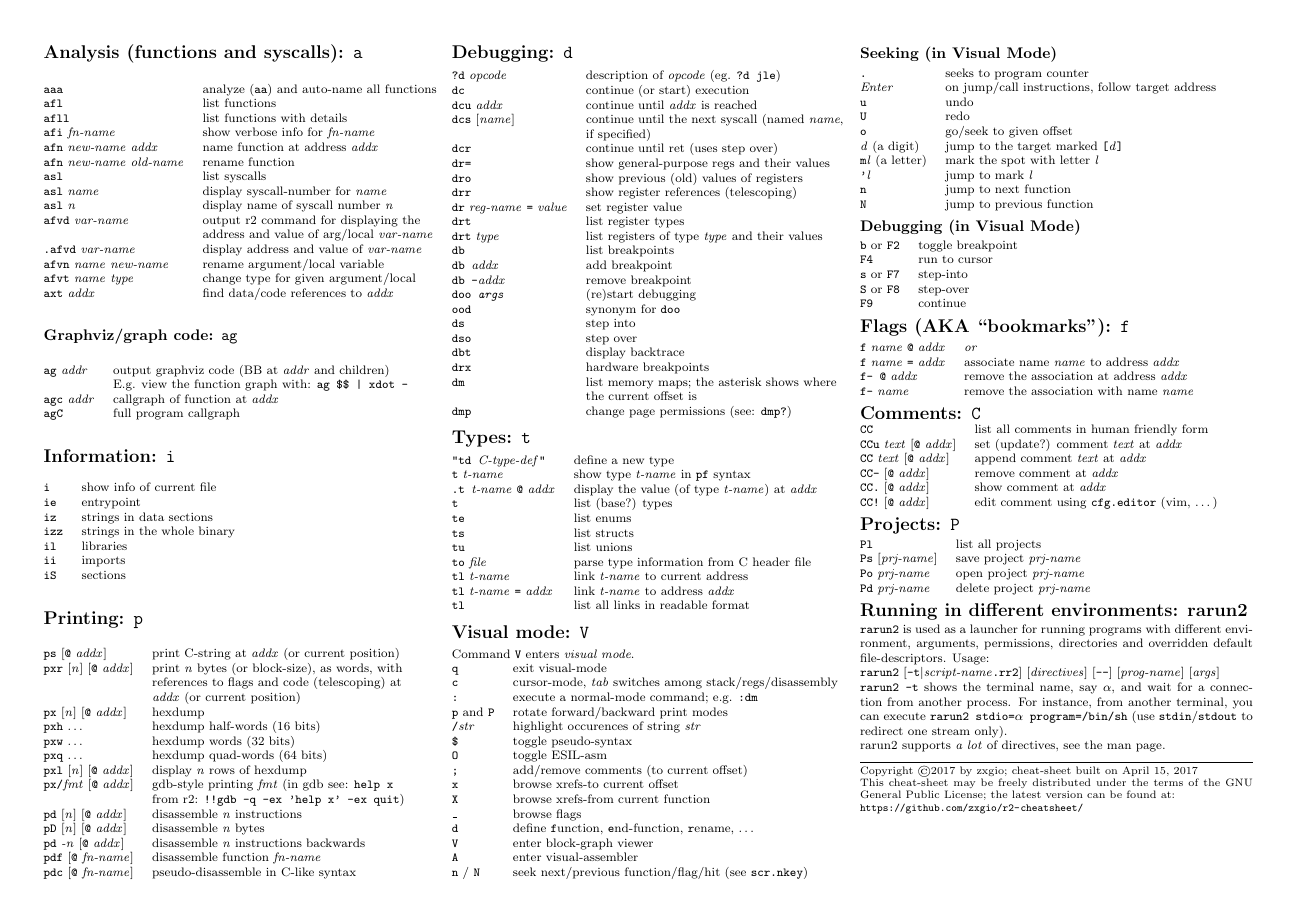
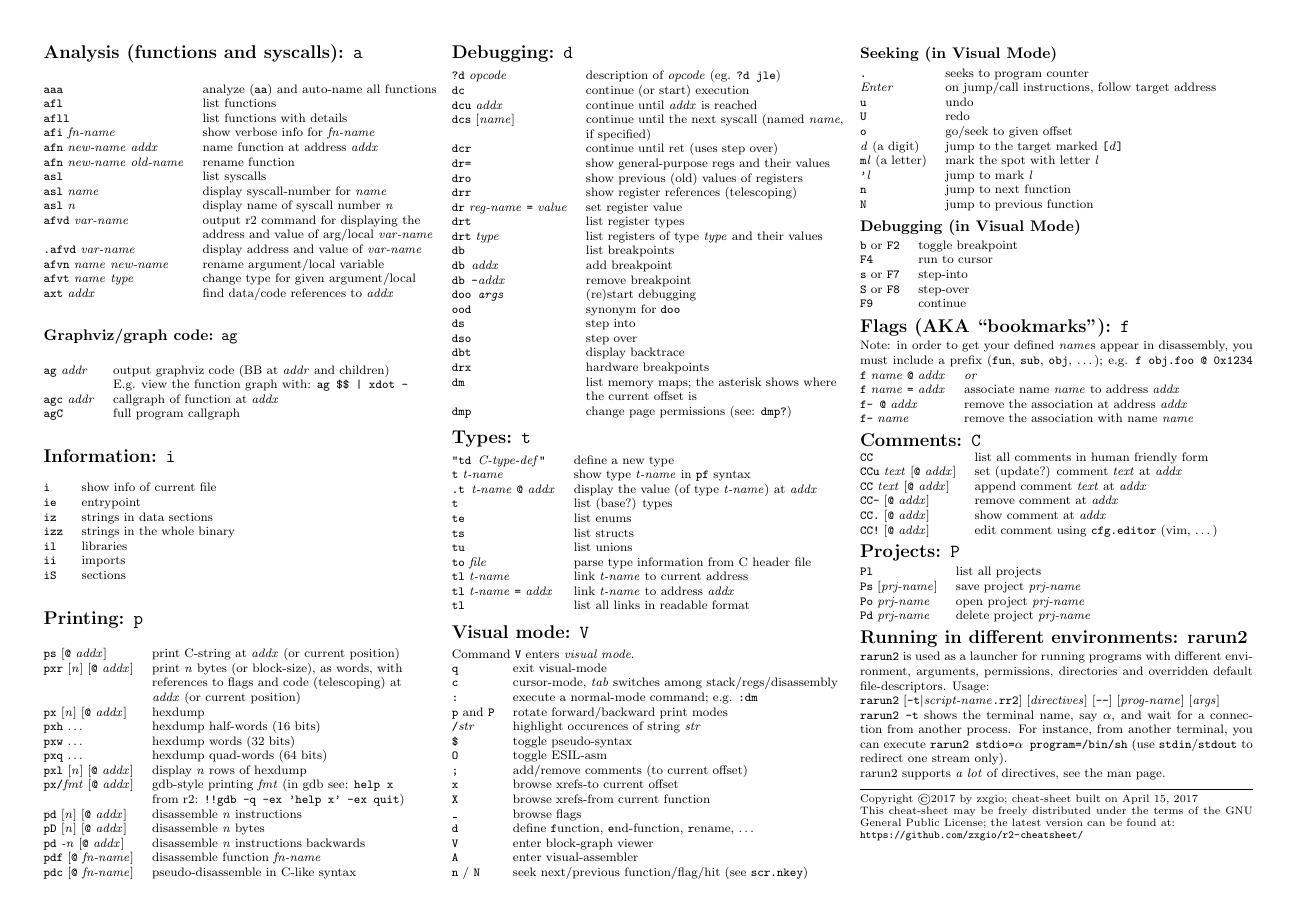
Before and after one commit to zxgio/r2-cheatsheet, a LaTeX document (r2-cheatsheet.tex): page 2 of 2. Compiled offline with pdfLaTeX.

Commit message:
add warning to use prefix when defining flags

```diff
--- a/r2-cheatsheet.tex
+++ b/r2-cheatsheet.tex
@@ -328,6 +328,7 @@ Command \texttt{V} enters \emph{visual mode}.
 \end{tabular}
 
 \section{Flags (AKA ``bookmarks''): \texttt{f}}
+Note: in order to get your defined \textit{name}s appear in disassembly, you must include a prefix (\texttt{fun}, \texttt{sub}, \texttt{obj}, \ldots); e.g.  \texttt{f obj.foo @ 0x1234}
 \begin{tabular}{@{}ll@{}}
 \texttt{f} \textit{name} \texttt{@} \textit{addx} & \emph{or}\\
 \texttt{f} \textit{name} \texttt{=} \textit{addx} & associate name \textit{name} to address \textit{addx} \\
```
Also changed, not shown: r2-cheatsheet.pdf.
